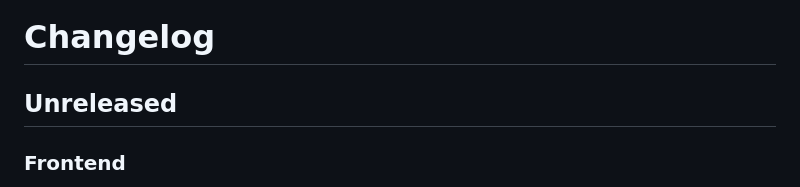
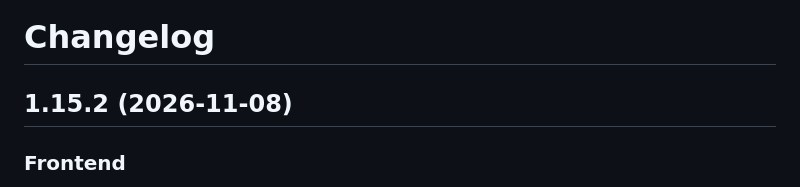
Before and after one commit to sinful1992/wanderstamp, a Markdown page: CHANGELOG.md, the part around the change. GitHub-like rendering.

Commit message:
CHANGELOG: 1.15.2 dated (task 134)

```diff
--- a/CHANGELOG.md
+++ b/CHANGELOG.md
@@ -1,6 +1,6 @@
 # Changelog
 
-## Unreleased
+## 1.15.2 (2026-11-08)
 
 ### Frontend
 - The `/tv` page fits the screen in a TV's WebView: it was cropped on the Shield, whose `innerWidth` grows past the screen width to fit the unscaled page.
```
